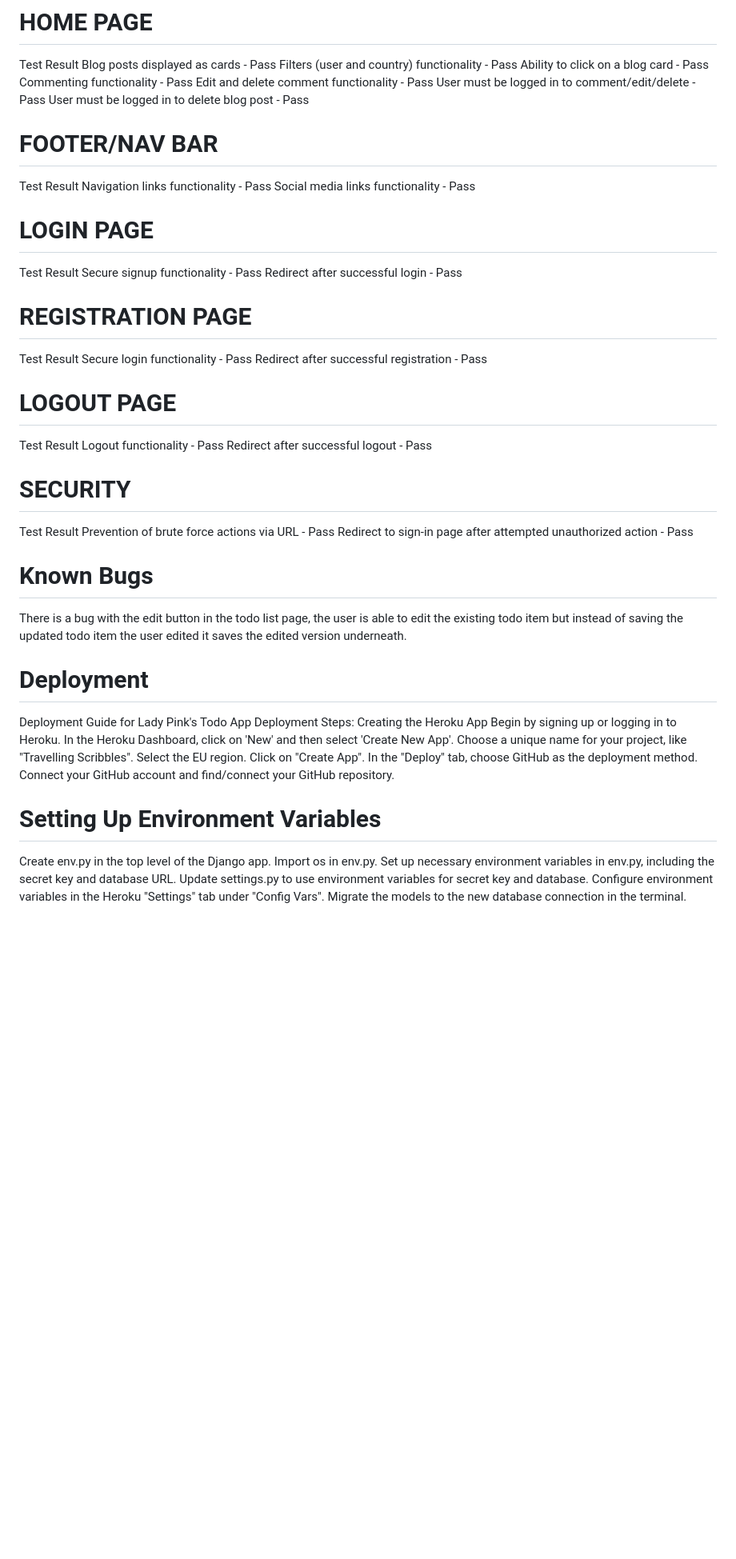
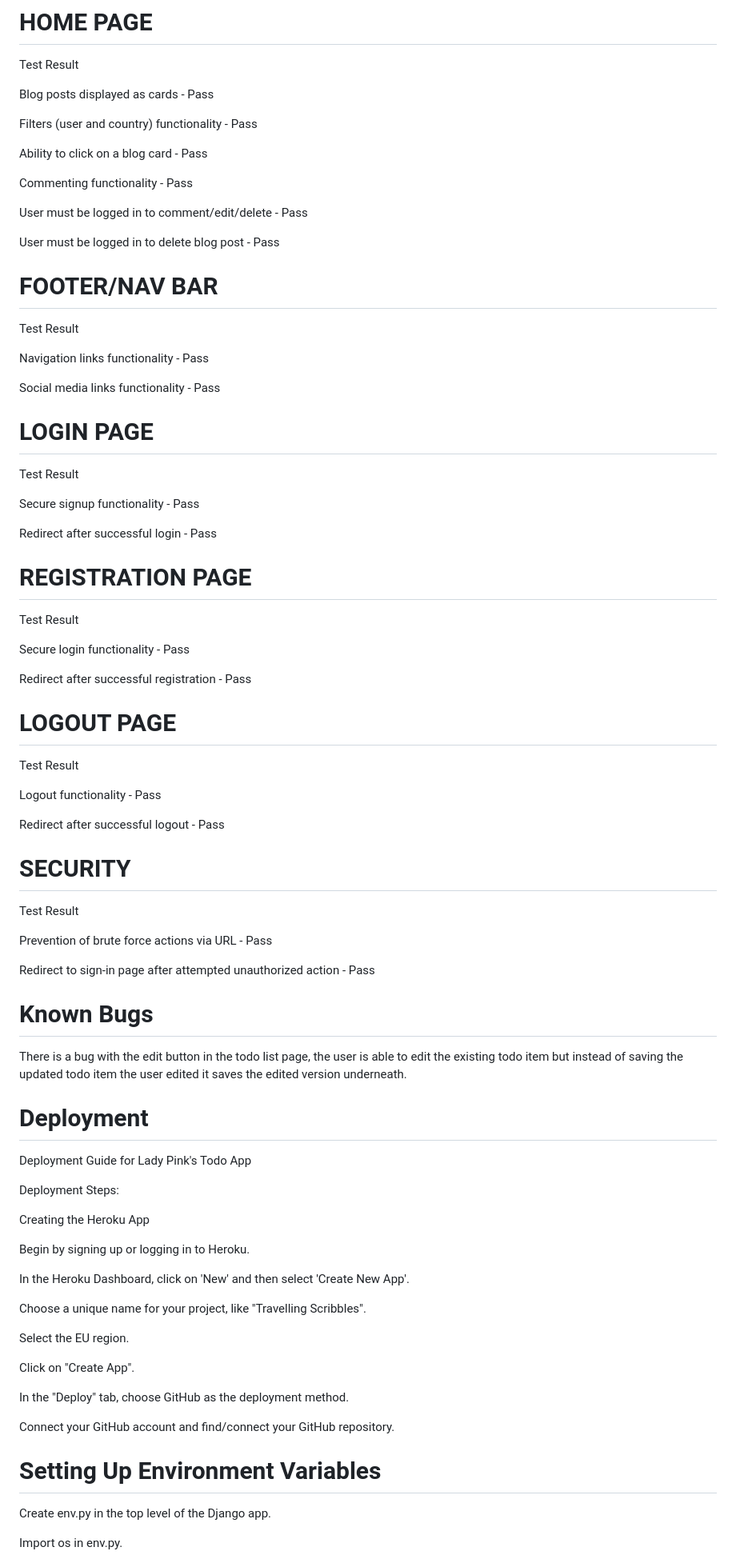
Before and after one commit to orechelsea/Lady-Pink-s-Todo-App2, a Markdown page: README.md, the part around one of its changes. Shown at 80% size. Rendered like a GitHub page; blank space fills up the shorter version.

Commit message:
"fixed the placement of some of the readme file"

```diff
--- a/README.md
+++ b/README.md
@@ -114,37 +127,53 @@ I used the W3 CSS Validator to check my CSS script by Direct Input. I found no e
 # Manual Testing Results
 # HOME PAGE
 Test Result
+
 Blog posts displayed as cards - Pass
+
 Filters (user and country) functionality - Pass
+
 Ability to click on a blog card - Pass
+
 Commenting functionality - Pass
-Edit and delete comment functionality - Pass
+
 User must be logged in to comment/edit/delete - Pass
+
 User must be logged in to delete blog post - Pass
+
 
 # FOOTER/NAV BAR
 Test Result
+
 Navigation links functionality - Pass
+
 Social media links functionality - Pass
 
 # LOGIN PAGE
 Test Result
+
 Secure signup functionality - Pass
+
 Redirect after successful login - Pass
 
 # REGISTRATION PAGE
 Test Result
+
 Secure login functionality - Pass
+
 Redirect after successful registration - Pass
 
 # LOGOUT PAGE
 Test Result
+
 Logout functionality - Pass
+
 Redirect after successful logout - Pass
 
 # SECURITY
 Test Result
+
 Prevention of brute force actions via URL - Pass
+
 Redirect to sign-in page after attempted unauthorized action - Pass
 
 # Known Bugs
@@ -153,15 +182,25 @@ There is a bug with the edit button in the todo list page, the user is able to e
 
 # Deployment
 Deployment Guide for Lady Pink's Todo App
+
 Deployment Steps:
+
 Creating the Heroku App
+
 Begin by signing up or logging in to Heroku.
+
 In the Heroku Dashboard, click on 'New' and then select 'Create New App'.
+
 Choose a unique name for your project, like "Travelling Scribbles".
+
 Select the EU region.
+
 Click on "Create App".
+
 In the "Deploy" tab, choose GitHub as the deployment method.
+
 Connect your GitHub account and find/connect your GitHub repository.
 
 # Setting Up Environment Variables
+
 Create env.py in the top level of the Django app.
```
Also changed, not shown: other parts of README.md (+30 -0 lines).
